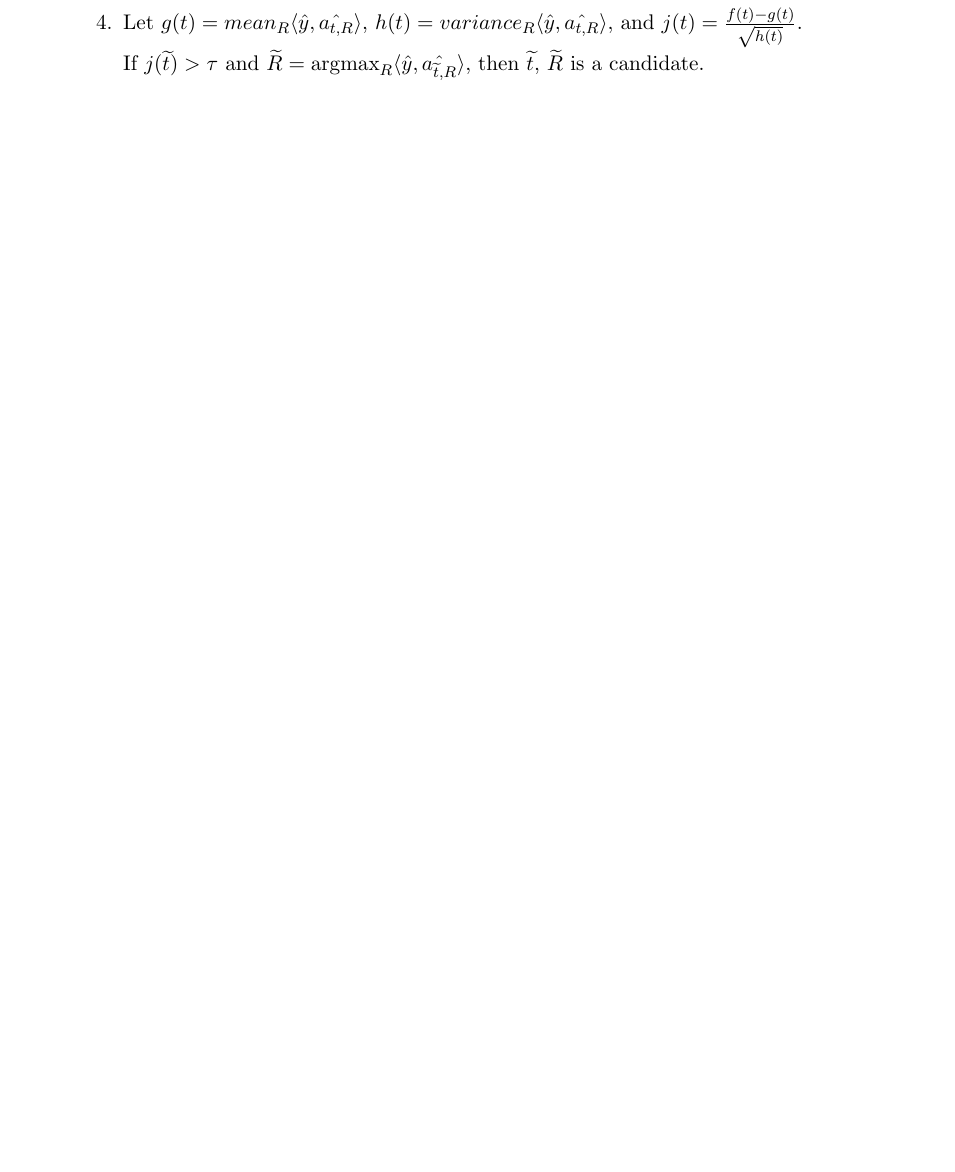
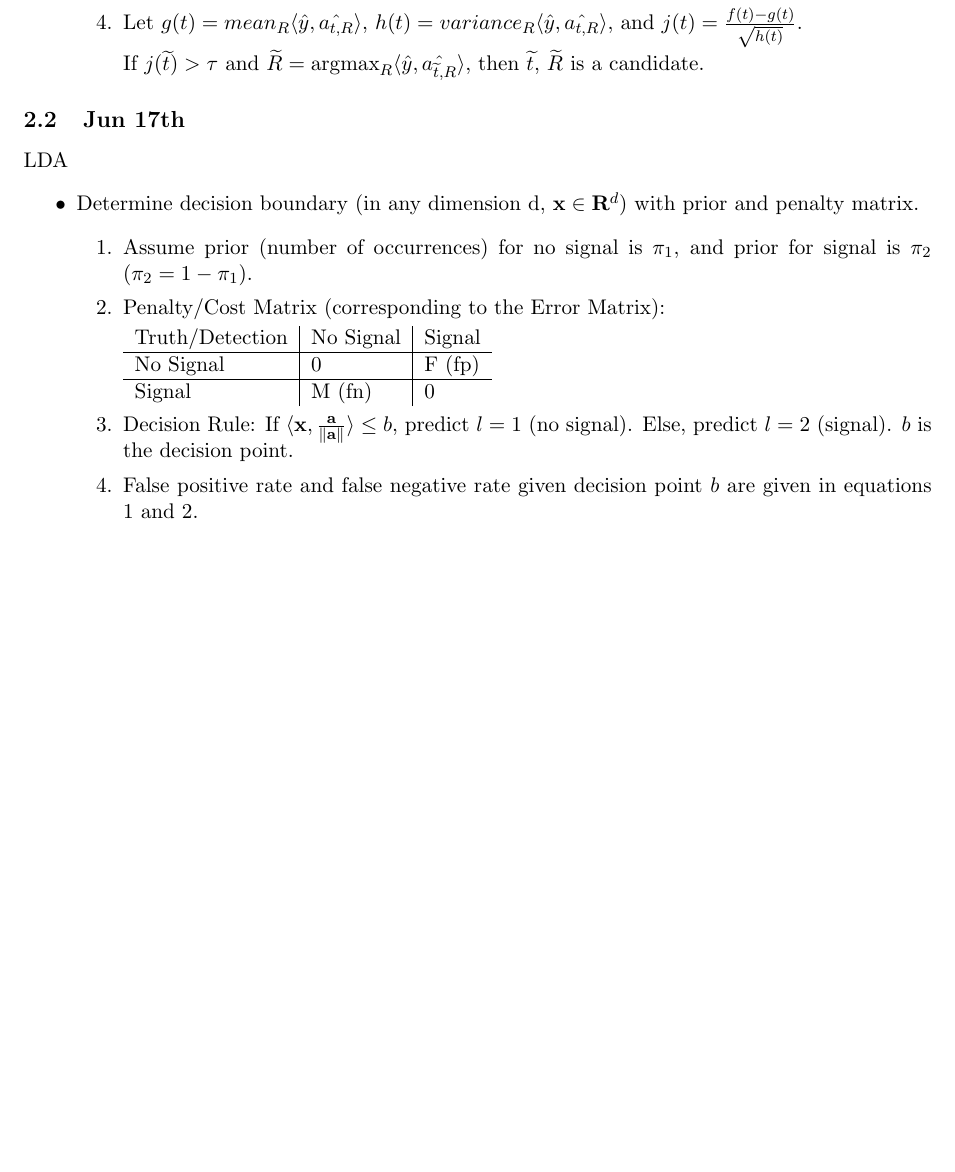
Before and after one commit to tanyating/summer2021, a LaTeX document (notes.tex): part of page 3 of 3, cut so that both start at the same text, the shorter picture padded with empty space. Compiled offline with pdfLaTeX.

Commit message:
Updates from Overleaf

```diff
--- a/notes.tex
+++ b/notes.tex
@@ -104,4 +106,23 @@ Discrete Pixel problem:
     \end{enumerate}
 \end{itemize}
 
+\subsection{\date{Jun 17th}}
+LDA
+\begin{itemize}
+    \item Determine decision boundary (in any dimension d, $\mathbf{x} \in \mathbf{R}^d$) with prior and penalty matrix.
+\begin{enumerate}
+    \item Assume prior (number of occurrences) for no signal is $\pi_1$, and prior for signal is $\pi_2$ ($\pi_2 = 1-\pi_1$).
+    \item Penalty/Cost Matrix (corresponding to the Error Matrix):
+
+    \begin{tabular}{l|l|l}
+    Truth/Detection&No Signal&Signal\\\hline
+    No Signal&0&F (fp)\\\hline
+    Signal&M (fn)&0\\
+    \end{tabular}
+    \item Decision Rule: If $\langle \mathbf{x}, \frac{\mathbf{a} }{\lVert \mathbf{a} \rVert}\rangle \le b$, predict $l=1$ (no signal). Else, predict $l=2$ (signal). $b$ is the decision point.
+    \item False positive rate and false negative rate given decision point $b$ are given in equations \ref{eq:1} and \ref{eq:2}.
+\end{enumerate}
+
+\end{itemize}
+
 \end{document}
```
Also changed, not shown: notes.tex (2 more changed lines).
